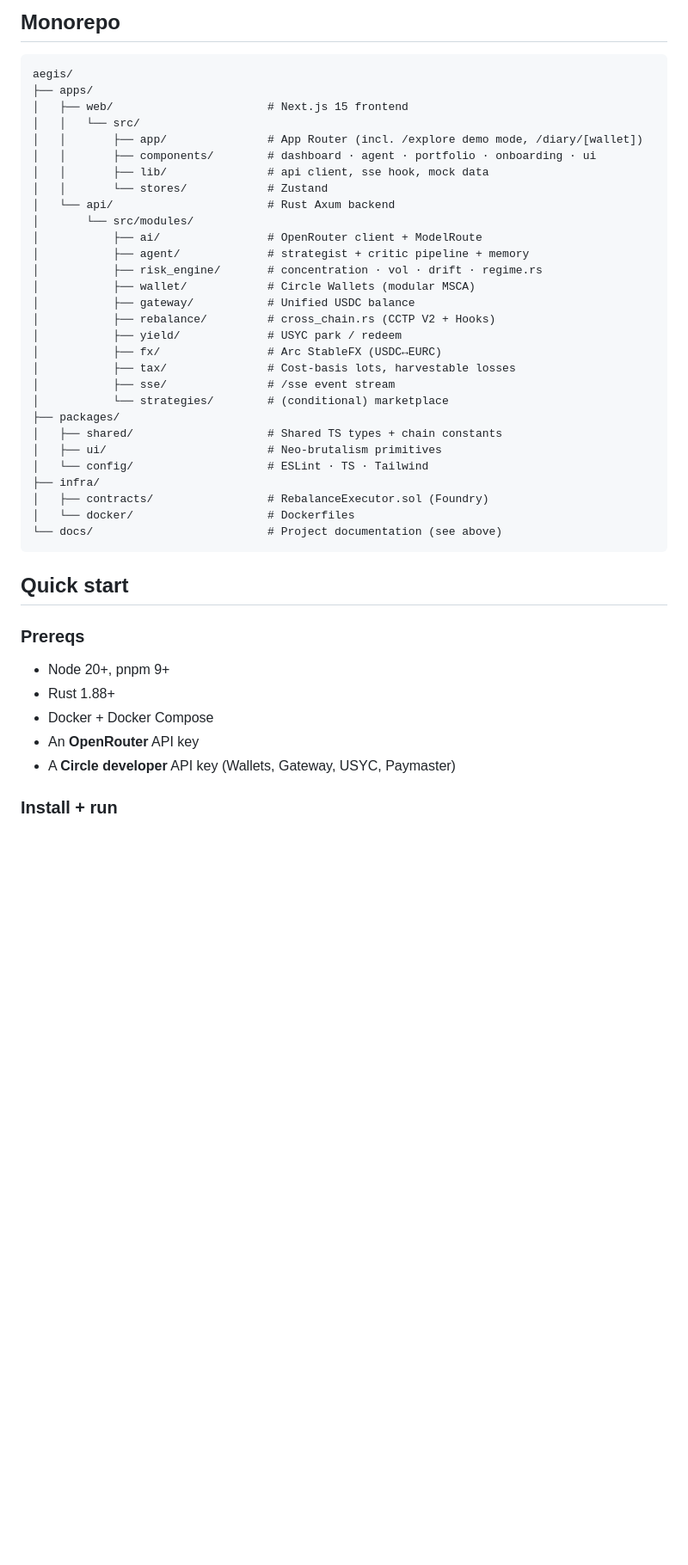
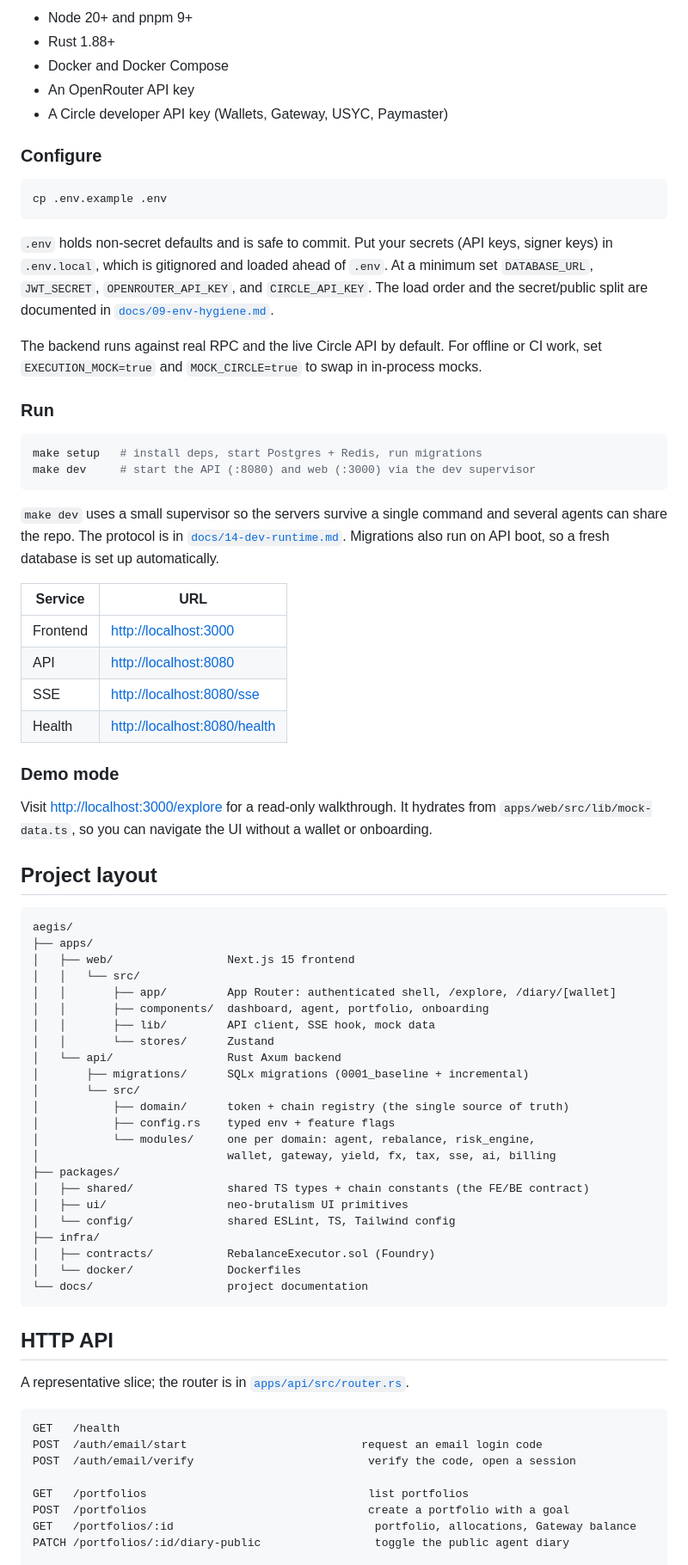
Before and after one commit to ghaaf-labs/aegis, a Markdown page: README.md, the part around one of its changes. Shown at 86% size. Rendered like a GitHub page; blank space fills up the shorter version.

````diff
--- a/README.md
+++ b/README.md
@@ -73,47 +74,79 @@ The engineering writeup lives in [`docs/`](./docs/) — seven short essays in th
 
-## Monorepo
+- Node 20+ and pnpm 9+
+- Rust 1.88+
+- Docker and Docker Compose
+- An OpenRouter API key
+- A Circle developer API key (Wallets, Gateway, USYC, Paymaster)
+
+### Configure
+
+```bash
+cp .env.example .env
+```
+
+`.env` holds non-secret defaults and is safe to commit. Put your secrets (API keys, signer keys) in `.env.local`, which is gitignored and loaded ahead of `.env`. At a minimum set `DATABASE_URL`, `JWT_SECRET`, `OPENROUTER_API_KEY`, and `CIRCLE_API_KEY`. The load order and the secret/public split are documented in [`docs/09-env-hygiene.md`](./docs/09-env-hygiene.md).
+
+The backend runs against real RPC and the live Circle API by default. For offline or CI work, set `EXECUTION_MOCK=true` and `MOCK_CIRCLE=true` to swap in in-process mocks.
+
+### Run
+
+```bash
+make setup   # install deps, start Postgres + Redis, run migrations
+make dev     # start the API (:8080) and web (:3000) via the dev supervisor
+```
+
+`make dev` uses a small supervisor so the servers survive a single command and several agents can share the repo. The protocol is in [`docs/14-dev-runtime.md`](./docs/14-dev-runtime.md). Migrations also run on API boot, so a fresh database is set up automatically.
+
+| Service  | URL                            |
+| -------- | ------------------------------ |
+| Frontend | <http://localhost:3000>        |
+| API      | <http://localhost:8080>        |
+| SSE      | <http://localhost:8080/sse>    |
+| Health   | <http://localhost:8080/health> |
+
+### Demo mode
+
+Visit <http://localhost:3000/explore> for a read-only walkthrough. It hydrates from `apps/web/src/lib/mock-data.ts`, so you can navigate the UI without a wallet or onboarding.
+
+## Project layout
 
 ```
 aegis/
 ├── apps/
-│   ├── web/                       # Next.js 15 frontend
+│   ├── web/                 Next.js 15 frontend
 │   │   └── src/
-│   │       ├── app/               # App Router (incl. /explore demo mode, /diary/[wallet])
-│   │       ├── components/        # dashboard · agent · portfolio · onboarding · ui
-│   │       ├── lib/               # api client, sse hook, mock data
-│   │       └── stores/            # Zustand
-│   └── api/                       # Rust Axum backend
-│       └── src/modules/
-│           ├── ai/                # OpenRouter client + ModelRoute
-│           ├── agent/             # strategist + critic pipeline + memory
-│           ├── risk_engine/       # concentration · vol · drift · regime.rs
-│           ├── wallet/            # Circle Wallets (modular MSCA)
-│           ├── gateway/           # Unified USDC balance
-│           ├── rebalance/         # cross_chain.rs (CCTP V2 + Hooks)
-│           ├── yield/             # USYC park / redeem
-│           ├── fx/                # Arc StableFX (USDC↔EURC)
-│           ├── tax/               # Cost-basis lots, harvestable losses
-│           ├── sse/               # /sse event stream
-│           └── strategies/        # (conditional) marketplace
+│   │       ├── app/         App Router: authenticated shell, /explore, /diary/[wallet]
+│   │       ├── components/  dashboard, agent, portfolio, onboarding
+│   │       ├── lib/         API client, SSE hook, mock data
+│   │       └── stores/      Zustand
+│   └── api/                 Rust Axum backend
+│       ├── migrations/      SQLx migrations (0001_baseline + incremental)
+│       └── src/
+│           ├── domain/      token + chain registry (the single source of truth)
+│           ├── config.rs    typed env + feature flags
+│           └── modules/     one per domain: agent, rebalance, risk_engine,
+│                            wallet, gateway, yield, fx, tax, sse, ai, billing
 ├── packages/
-│   ├── shared/                    # Shared TS types + chain constants
-│   ├── ui/                        # Neo-brutalism primitives
-│   └── config/                    # ESLint · TS · Tailwind
+│   ├── shared/              shared TS types + chain constants (the FE/BE contract)
+│   ├── ui/                  neo-brutalism UI primitives
+│   └── config/              shared ESLint, TS, Tailwind config
 ├── infra/
-│   ├── contracts/                 # RebalanceExecutor.sol (Foundry)
-│   └── docker/                    # Dockerfiles
-└── docs/                          # Project documentation (see above)
+│   ├── contracts/           RebalanceExecutor.sol (Foundry)
+│   └── docker/              Dockerfiles
+└── docs/                    project documentation
 ```
 
-## Quick start
+## HTTP API
 
-### Prereqs
+A representative slice; the router is in [`apps/api/src/router.rs`](./apps/api/src/router.rs).
 
-- Node 20+, pnpm 9+
-- Rust 1.88+
-- Docker + Docker Compose
-- An **OpenRouter** API key
-- A **Circle developer** API key (Wallets, Gateway, USYC, Paymaster)
+```
+GET   /health
+POST  /auth/email/start                          request an email login code
+POST  /auth/email/verify                          verify the code, open a session
 
-### Install + run
+GET   /portfolios                                 list portfolios
+POST  /portfolios                                 create a portfolio with a goal
+GET   /portfolios/:id                              portfolio, allocations, Gateway balance
+PATCH /portfolios/:id/diary-public                 toggle the public agent diary
 
````
Also changed, not shown: other parts of README.md (+94 -185 lines).
